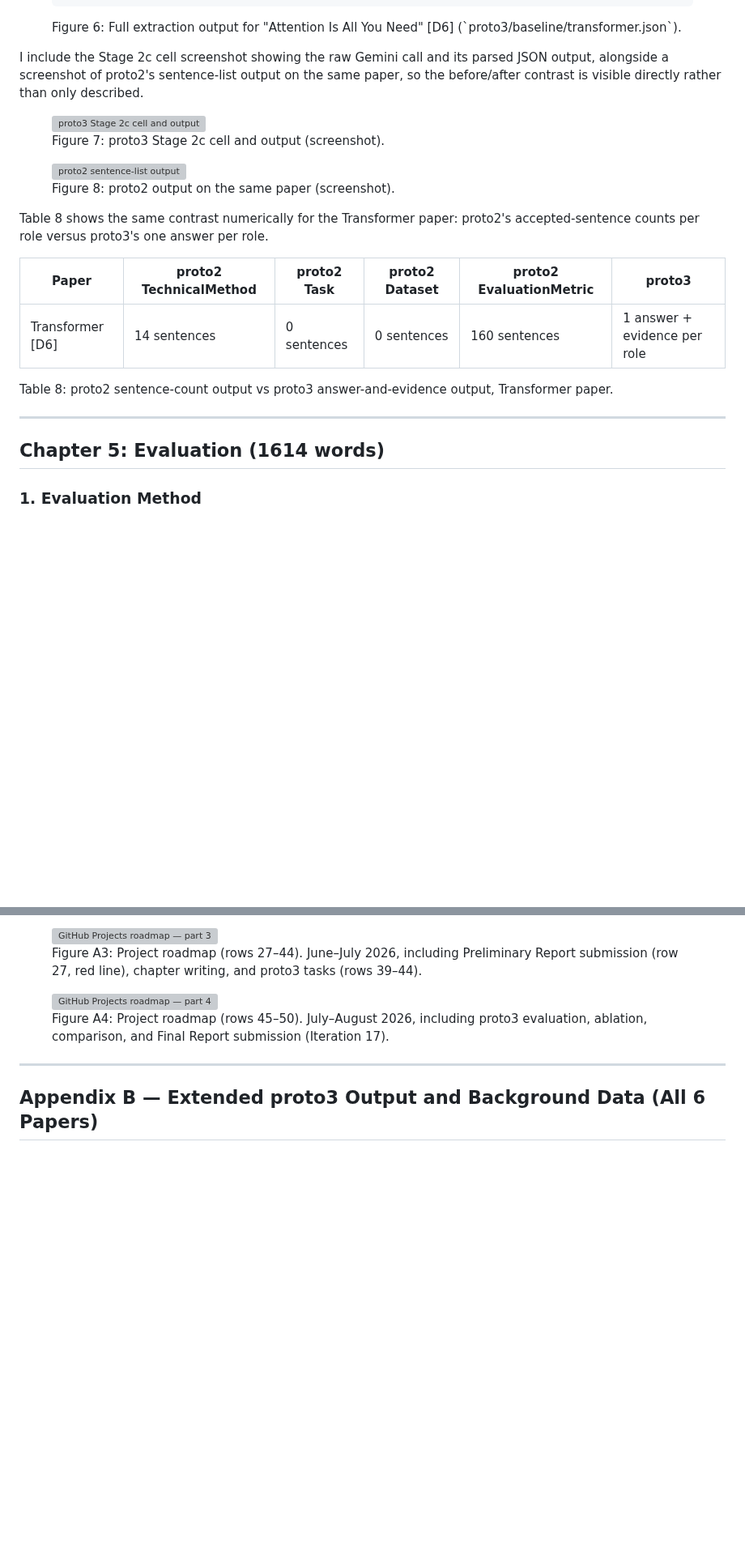
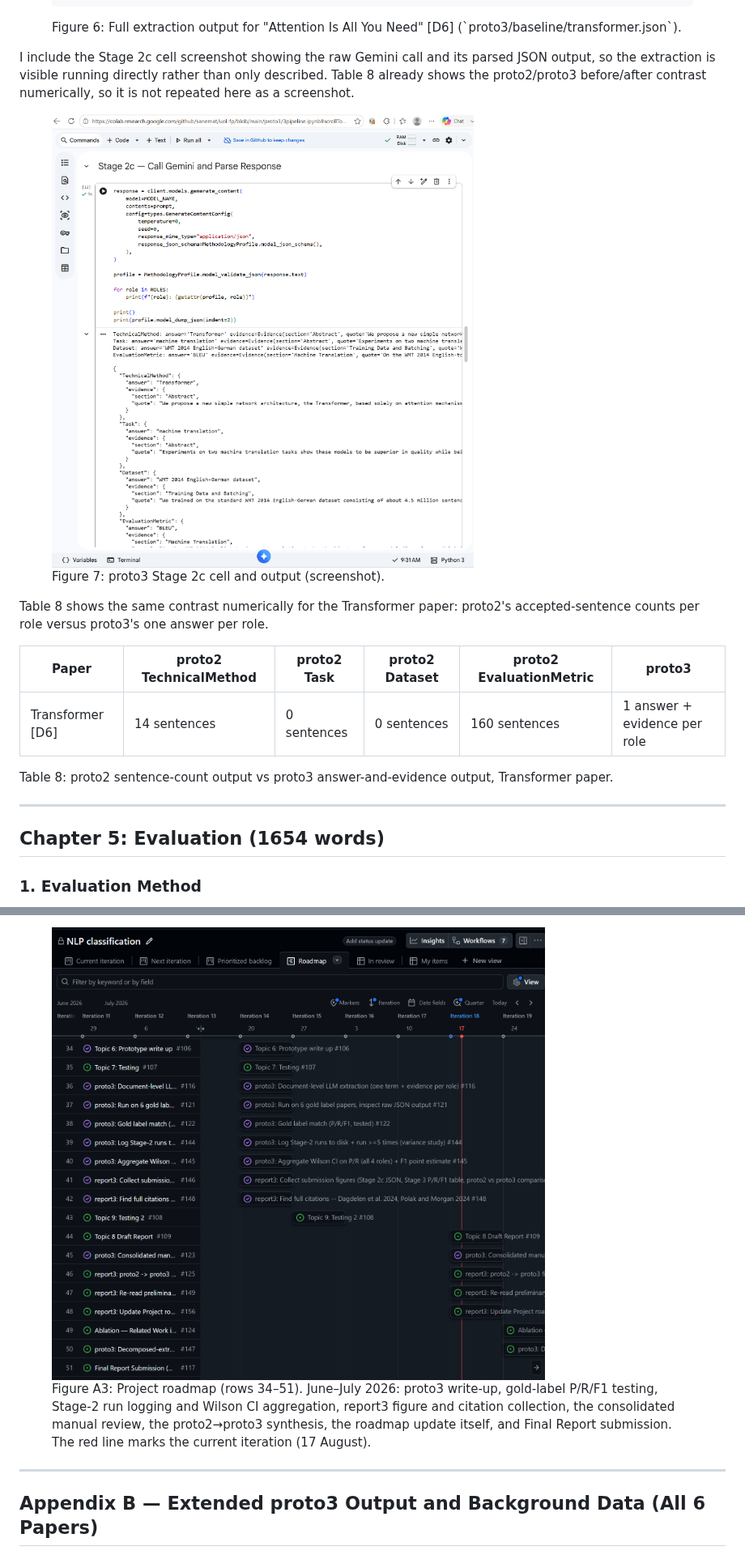
Before and after one commit to sanemat/uol-fp, a Markdown page: report3/report.md, 2 parts joined by grey strips. Shown at 81% size. Rendered like a GitHub page; blank space fills up the shorter version; grey boxes are pictures that could not be loaded.

```diff
--- a/report3/report.md
+++ b/report3/report.md
@@ -424,16 +424,11 @@ For "Attention Is All You Need" [D6], the full extraction output is:
 <figcaption>Figure 6: Full extraction output for "Attention Is All You Need" [D6] (`proto3/baseline/transformer.json`).</figcaption>
 </figure>
 
-I include the Stage 2c cell screenshot showing the raw Gemini call and its parsed JSON output, alongside a screenshot of proto2's sentence-list output on the same paper, so the before/after contrast is visible directly rather than only described.
+I include the Stage 2c cell screenshot showing the raw Gemini call and its parsed JSON output, so the extraction is visible running directly rather than only described. Table 8 already shows the proto2/proto3 before/after contrast numerically, so it is not repeated here as a screenshot.
 
 <figure>
-<img src="Screenshot%202026-07-19%20180851.png" alt="proto3 Stage 2c cell and output" style="width:100%;max-width:100%;">
+<img src="Screenshot%202026-08-17%20093143.png" alt="proto3 Stage 2c cell and output" style="width:100%;max-width:100%;">
 <figcaption>Figure 7: proto3 Stage 2c cell and output (screenshot).</figcaption>
-</figure>
-
-<figure>
-<img src="Screenshot%202026-07-18%20195636.png" alt="proto2 sentence-list output" style="width:100%;max-width:100%;">
-<figcaption>Figure 8: proto2 output on the same paper (screenshot).</figcaption>
 </figure>
 
 Table 8 shows the same contrast numerically for the Transformer paper: proto2's accepted-sentence counts per role versus proto3's one answer per role.
@@ -446,7 +441,7 @@ Table 8: proto2 sentence-count output vs proto3 answer-and-evidence output, Tran
 
 ---
 
-## Chapter 5: Evaluation (1614 words)
+## Chapter 5: Evaluation (1654 words)
 
 ### 1. Evaluation Method
 
@@ -630,13 +637,8 @@ One broader theme worth raising is the tension between structured-output guarant
 </figure>
 
 <figure>
-<img src="Screenshot%202026-06-27%20172411.png" alt="GitHub Projects roadmap — part 3" style="width:100%;max-width:100%;">
-<figcaption>Figure A3: Project roadmap (rows 27–44). June–July 2026, including Preliminary Report submission (row 27, red line), chapter writing, and proto3 tasks (rows 39–44).</figcaption>
-</figure>
-
-<figure>
-<img src="Screenshot%202026-06-27%20172507.png" alt="GitHub Projects roadmap — part 4" style="width:100%;max-width:100%;">
-<figcaption>Figure A4: Project roadmap (rows 45–50). July–August 2026, including proto3 evaluation, ablation, comparison, and Final Report submission (Iteration 17).</figcaption>
+<img src="Screenshot%202026-08-17%20091926.png" alt="GitHub Projects roadmap — part 3" style="width:100%;max-width:100%;">
+<figcaption>Figure A3: Project roadmap (rows 34–51). June–July 2026: proto3 write-up, gold-label P/R/F1 testing, Stage-2 run logging and Wilson CI aggregation, report3 figure and citation collection, the consolidated manual review, the proto2→proto3 synthesis, the roadmap update itself, and Final Report submission. The red line marks the current iteration (17 August).</figcaption>
 </figure>
 
 ---
```
Also changed, not shown: other parts of report3/report.md (+18 -6 lines), report3/report-memo.md (+14 -9 lines).
